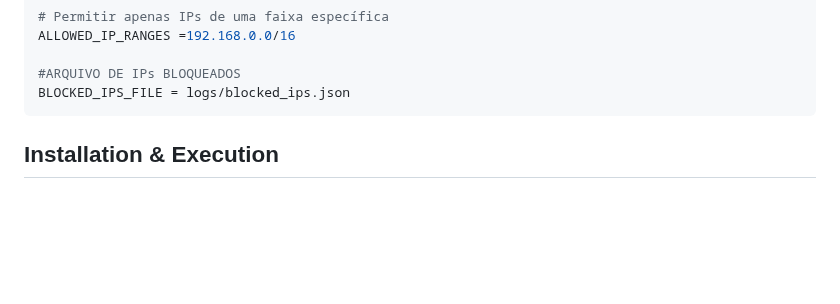
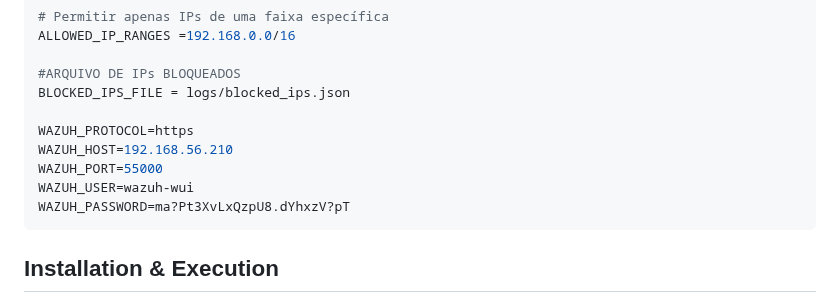
Before and after one commit to Maarckz/Inventory, a Markdown page: README.md, the part around the change. GitHub-like rendering; blank space fills up the shorter version.

````diff
--- a/README.md
+++ b/README.md
@@ -123,6 +123,12 @@ ALLOWED_IP_RANGES =192.168.0.0/16
 
 #ARQUIVO DE IPs BLOQUEADOS
 BLOCKED_IPS_FILE = logs/blocked_ips.json
+
+WAZUH_PROTOCOL=https
+WAZUH_HOST=192.168.56.210
+WAZUH_PORT=55000
+WAZUH_USER=wazuh-wui
+WAZUH_PASSWORD=ma?Pt3XvLxQzpU8.dYhxzV?pT
 ```
 
 ## Installation & Execution
````
